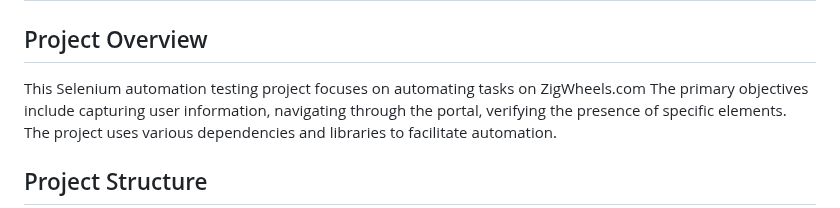
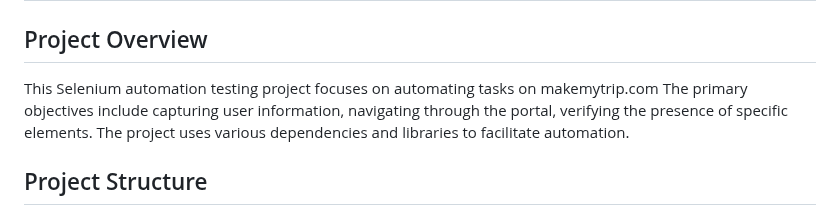
Before and after one commit to deepak87096/makemytrip_automation, a Markdown page: Readme.md, the part around the change. Rendered like a GitHub page.

Commit message:
fourth commit

```diff
--- a/Readme.md
+++ b/Readme.md
@@ -37,7 +37,7 @@ Integrate Jenkins with version controller (GIT) and scheduled builds to run auto
 # Selenium Automation Testing Project: Book one way outstation cab and display the lowest charges
 
 ## Project Overview
-This Selenium automation testing project focuses on automating tasks on ZigWheels.com
+This Selenium automation testing project focuses on automating tasks on makemytrip.com
 The primary objectives include capturing user information, navigating through the portal, verifying the presence of specific elements.
 The project uses various dependencies and libraries to facilitate automation.
 
```
